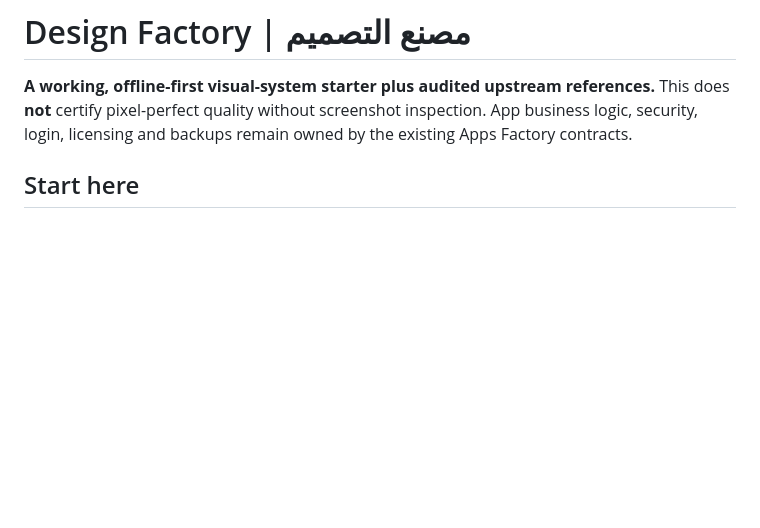
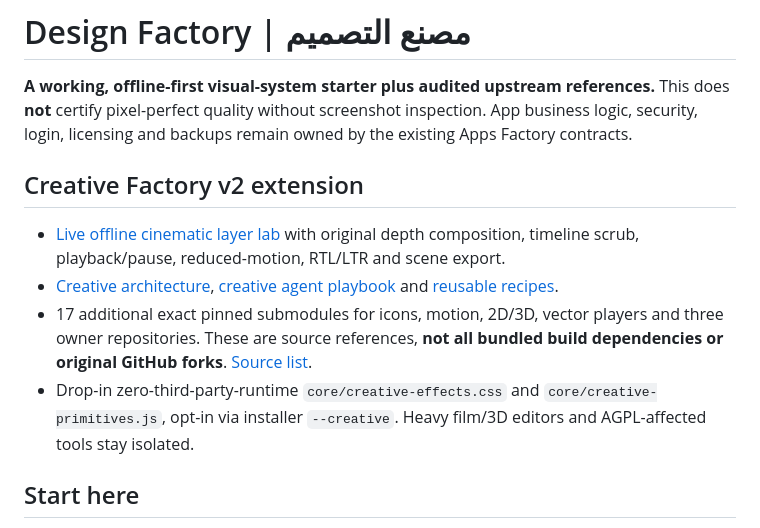
Before and after one commit to coolman1984/Apps-Factory, a Markdown page: design-factory/README.md, the part around the change. Rendered like a GitHub page; blank space fills up the shorter version.

Commit message:
docs(creative): integrate motion/layers pipeline into design-factory/README.md

```diff
--- a/design-factory/README.md
+++ b/design-factory/README.md
@@ -1,6 +1,12 @@
 # Design Factory | مصنع التصميم
 
 **A working, offline-first visual-system starter plus audited upstream references.** This does **not** certify pixel-perfect quality without screenshot inspection. App business logic, security, login, licensing and backups remain owned by the existing Apps Factory contracts.
+
+## Creative Factory v2 extension
+- [Live offline cinematic layer lab](creative-lab/index.html) with original depth composition, timeline scrub, playback/pause, reduced-motion, RTL/LTR and scene export.
+- [Creative architecture](CREATIVE_ARCHITECTURE.md), [creative agent playbook](CREATIVE_AGENT_PLAYBOOK.md) and [reusable recipes](creative-recipes/).
+- 17 additional exact pinned submodules for icons, motion, 2D/3D, vector players and three owner repositories. These are source references, **not all bundled build dependencies or original GitHub forks**. [Source list](creative-sources.lock.json).
+- Drop-in zero-third-party-runtime `core/creative-effects.css` and `core/creative-primitives.js`, opt-in via installer `--creative`. Heavy film/3D editors and AGPL-affected tools stay isolated.
 
 ## Start here
 1. Agent: read [design-factory/AGENTS.md](AGENTS.md), [DESIGN_CONSTITUTION.md](DESIGN_CONSTITUTION.md), [WORKFLOW.md](WORKFLOW.md), [QA_CHECKLIST.md](QA_CHECKLIST.md); review the app's user journey, current screens and permitted tech before changing code.
```
